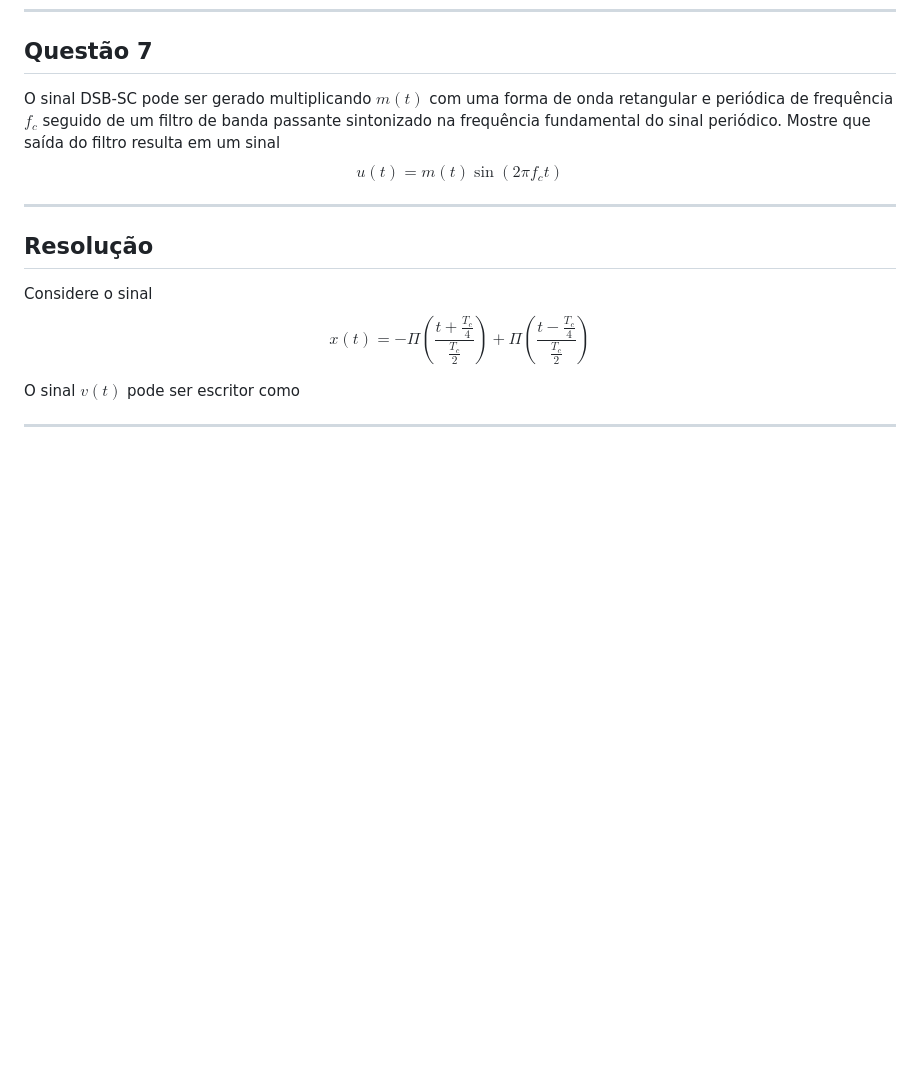
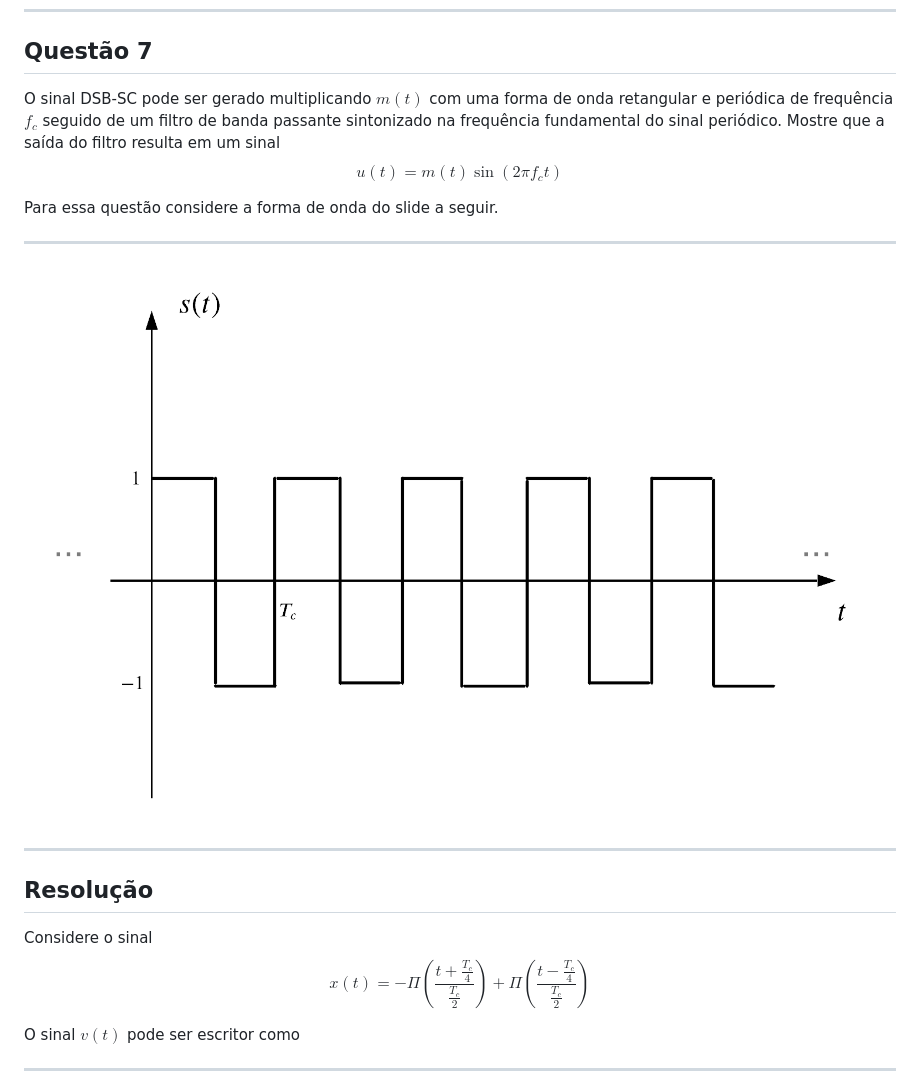
Before and after one commit to araujoUnb/curso_pricom, a Markdown page: Listas/modulacao_am.md, the part around the change printed below. GitHub-like rendering; pictures changed too: Listas/Figs/Onda_quadrada.png (added); blank space fills up the shorter version.

```diff
--- a/Listas/modulacao_am.md
+++ b/Listas/modulacao_am.md
@@ -302,10 +302,16 @@ $$
 ---
 ## Questão 7
 
-O sinal DSB-SC pode ser gerado multiplicando $m(t)$ com uma forma de onda retangular e periódica de frequência $f_c$ seguido de um filtro de banda passante sintonizado na frequência fundamental do sinal periódico. Mostre que saída do filtro resulta em um sinal
+O sinal DSB-SC pode ser gerado multiplicando $m(t)$ com uma forma de onda retangular e periódica de frequência $f_c$ seguido de um filtro de banda passante sintonizado na frequência fundamental do sinal periódico. Mostre que a saída do filtro resulta em um sinal
 $$
 u(t) = m(t)\sin (2\pi f_c t)
 $$
+
+Para essa questão considere a forma de onda do slide a seguir.
+
+---
+
+![bg auto w:50pc](Figs/Onda_quadrada.png)
 
 
 ---
```
Also changed, not shown: other parts of Listas/modulacao_am.md (+3 -3 lines), Listas/Figs/questa_3.19_proakis.png, Listas/propriedades_fourier.jpg (added), Listas/tabela_fourier.png (added).
